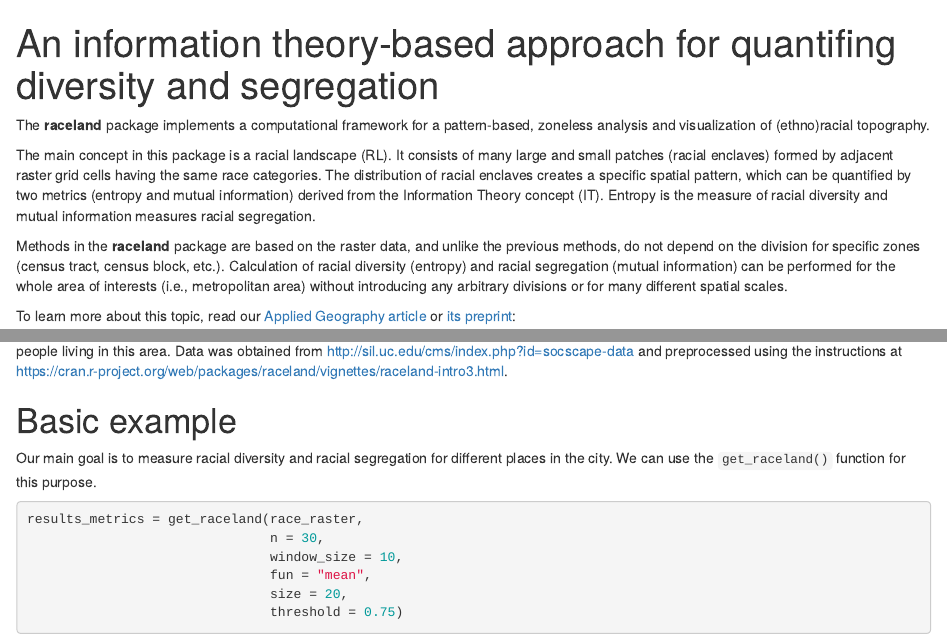
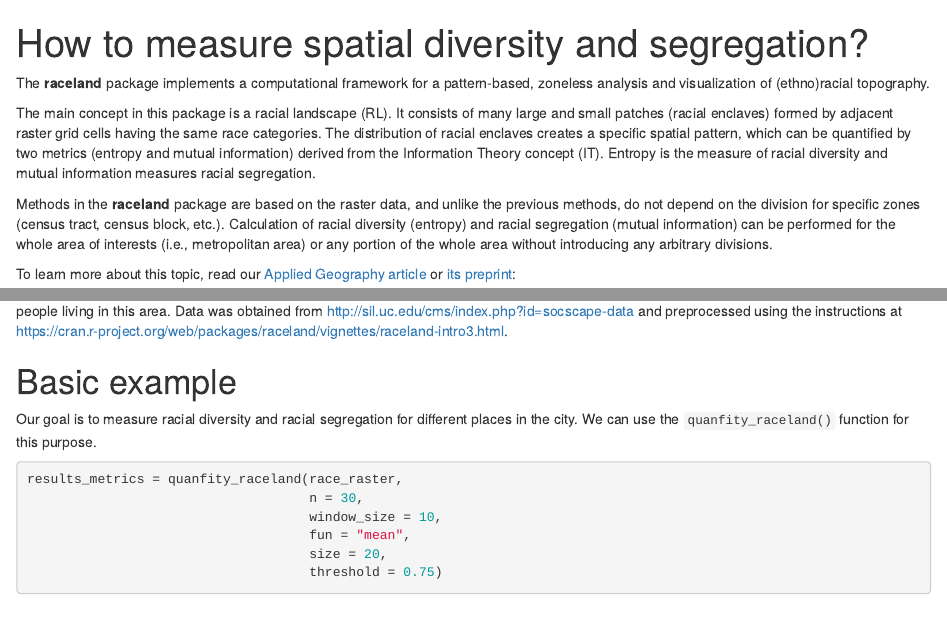
Before and after one commit to Nowosad/raceland-bp1, an R Markdown document (raceland-bp1.Rmd): the page in a window 1100 px wide, from its top, and a second part further down, joined at a grey line. Rendered offline with R 4.5, knitr and Pandoc, with nearby package versions; some code elsewhere in the file could not run offline.

Commit message:
adds ts changes, new title and file download

````diff
--- a/raceland-bp1.Rmd
+++ b/raceland-bp1.Rmd
@@ -1,5 +1,5 @@
 ---
-title: "An information theory-based approach for quantifing diversity and segregation"
+title: "How to measure spatial diversity and segregation?"
 output: html_document
 ---
 
@@ -15,7 +15,7 @@ The distribution of racial enclaves creates a specific spatial pattern, which ca
 Entropy is the measure of racial diversity and mutual information measures racial segregation.
 
 Methods in the **raceland** package are based on the raster data, and unlike the previous methods, do not depend on the division for specific zones (census tract, census block, etc.).
-Calculation of racial diversity (entropy) and racial segregation (mutual information) can be performed for the whole area of interests (i.e., metropolitan area) without introducing any arbitrary divisions or for many different spatial scales.
+Calculation of racial diversity (entropy) and racial segregation (mutual information) can be performed for the whole area of interests (i.e., metropolitan area) or any portion of the whole area without introducing any arbitrary divisions.
 
 To learn more about this topic, read our [Applied Geography article](https://www.sciencedirect.com/science/article/abs/pii/S0143622819310367) or [its preprint](https://osf.io/preprints/socarxiv/mejz5):
 
@@ -69,16 +79,16 @@ Data was obtained from http://sil.uc.edu/cms/index.php?id=socscape-data and prep
 
 # Basic example
 
-Our main goal is to measure racial diversity and racial segregation for different places in the city.
-We can use the `get_raceland()` function for this purpose.
+Our goal is to measure racial diversity and racial segregation for different places in the city.
+We can use the `quanfity_raceland()` function for this purpose.
 
 ```{r, cache=TRUE}
-results_metrics = get_raceland(race_raster,
-                               n = 30,
-                               window_size = 10,
-                               fun = "mean",
-                               size = 20,
-                               threshold = 0.75)
+results_metrics = quanfity_raceland(race_raster,
+                                    n = 30,
+                                    window_size = 10,
+                                    fun = "mean",
+                                    size = 20,
+                                    threshold = 0.75)
 head(results_metrics)
 ```
 
````
Also changed, not shown: raceland-bp1.Rmd (12 more changed lines).
